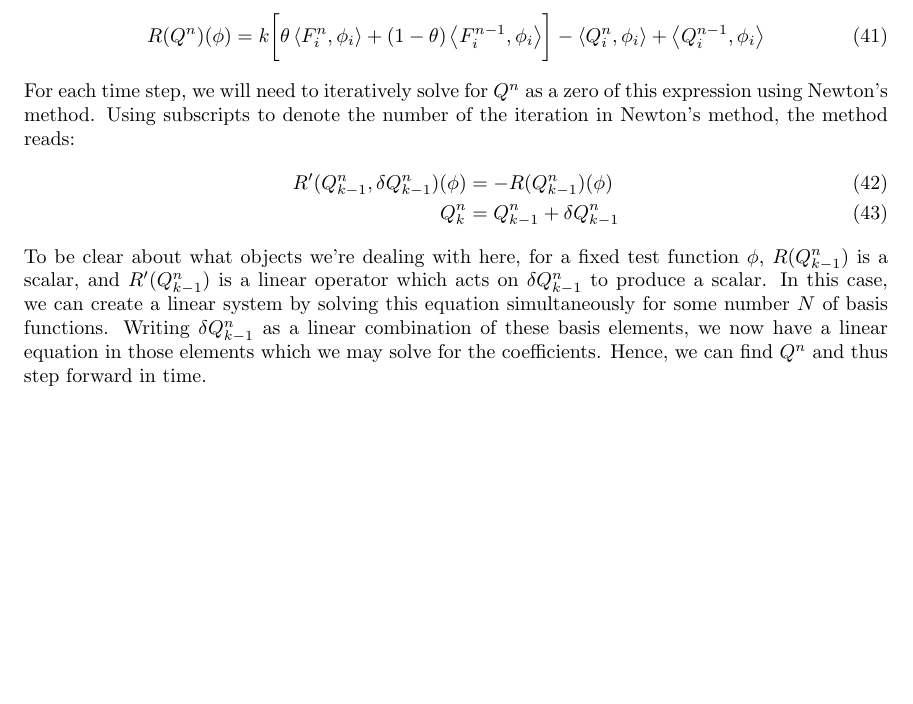
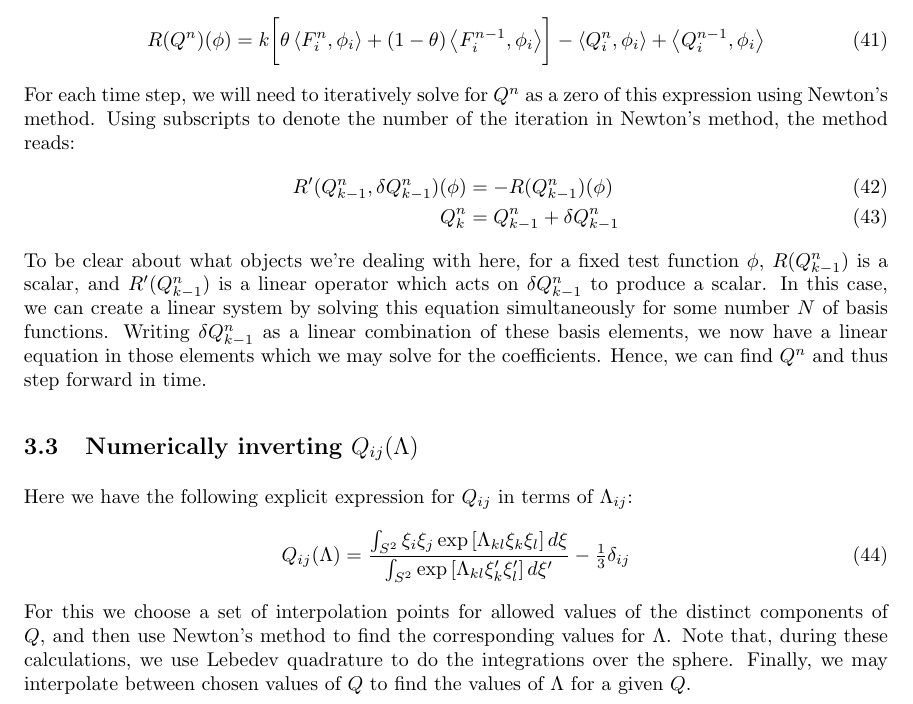
Before and after one commit to lucasmyers97/maier-saupe-lc-hydrodynamics, a LaTeX document (theory/maier-saupe-weak-form/maier-saupe-weak-form.tex): part of page 6 of 6, cut so that both start at the same text, the shorter picture padded with empty space. Compiled offline with pdfLaTeX.

Commit message:
added section on numerical inversion of lambda in maier-saupe-weak-form

```diff
--- a/theory/maier-saupe-weak-form/maier-saupe-weak-form.tex
+++ b/theory/maier-saupe-weak-form/maier-saupe-weak-form.tex
@@ -454,4 +454,16 @@
 	Writing $\delta Q^n_{k - 1}$ as a linear combination of these basis elements, we now have a linear equation in those elements which we may solve for the coefficients.
 	Hence, we can find $Q^n$ and thus step forward in time.
 
+	\subsection{Numerically inverting $Q_{ij} (\Lambda)$}
+	Here we have the following explicit expression for $Q_{ij}$ in terms of $\Lambda_{ij}$:
+	\begin{equation}
+		Q_{ij} (\Lambda)
+		= \frac{\int_{S^2} \xi_i \xi_j \exp\left[\Lambda_{kl} \xi_k \xi_l \right] d \xi}
+		{\int_{S^2} \exp\left[\Lambda_{kl} \xi_k' \xi_l'\right] d\xi'}
+		- \tfrac13 \delta_{ij}
+	\end{equation}
+	For this we choose a set of interpolation points for allowed values of the distinct components of $Q$, and then use Newton's method to find the corresponding values for $\Lambda$.
+	Note that, during these calculations, we use Lebedev quadrature to do the integrations over the sphere.
+	Finally, we may interpolate between chosen values of $Q$ to find the values of $\Lambda$ for a given $Q$.
+
 \end{document}
```
Also changed, not shown: theory/maier-saupe-weak-form/maier-saupe-weak-form.pdf.
